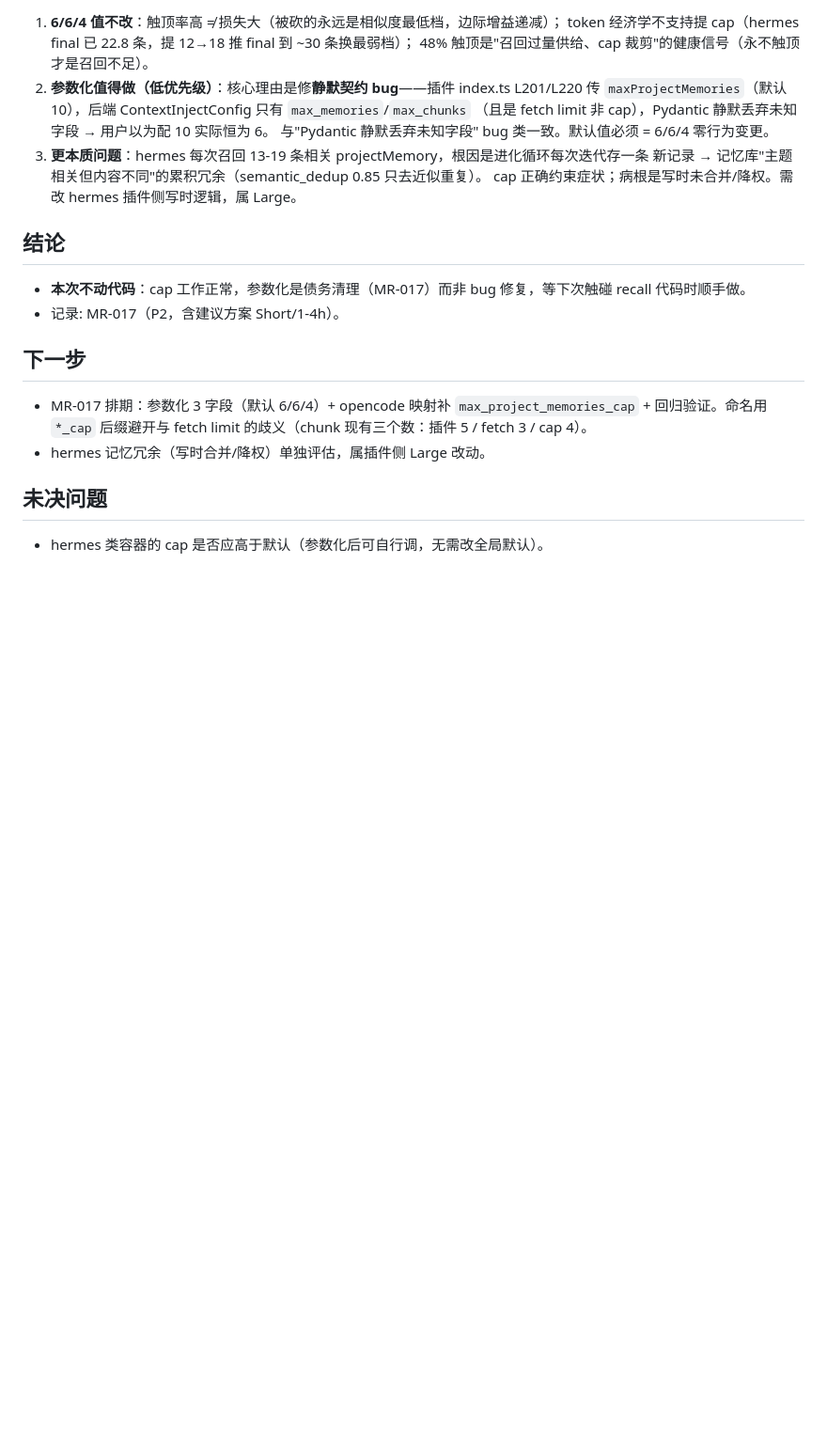
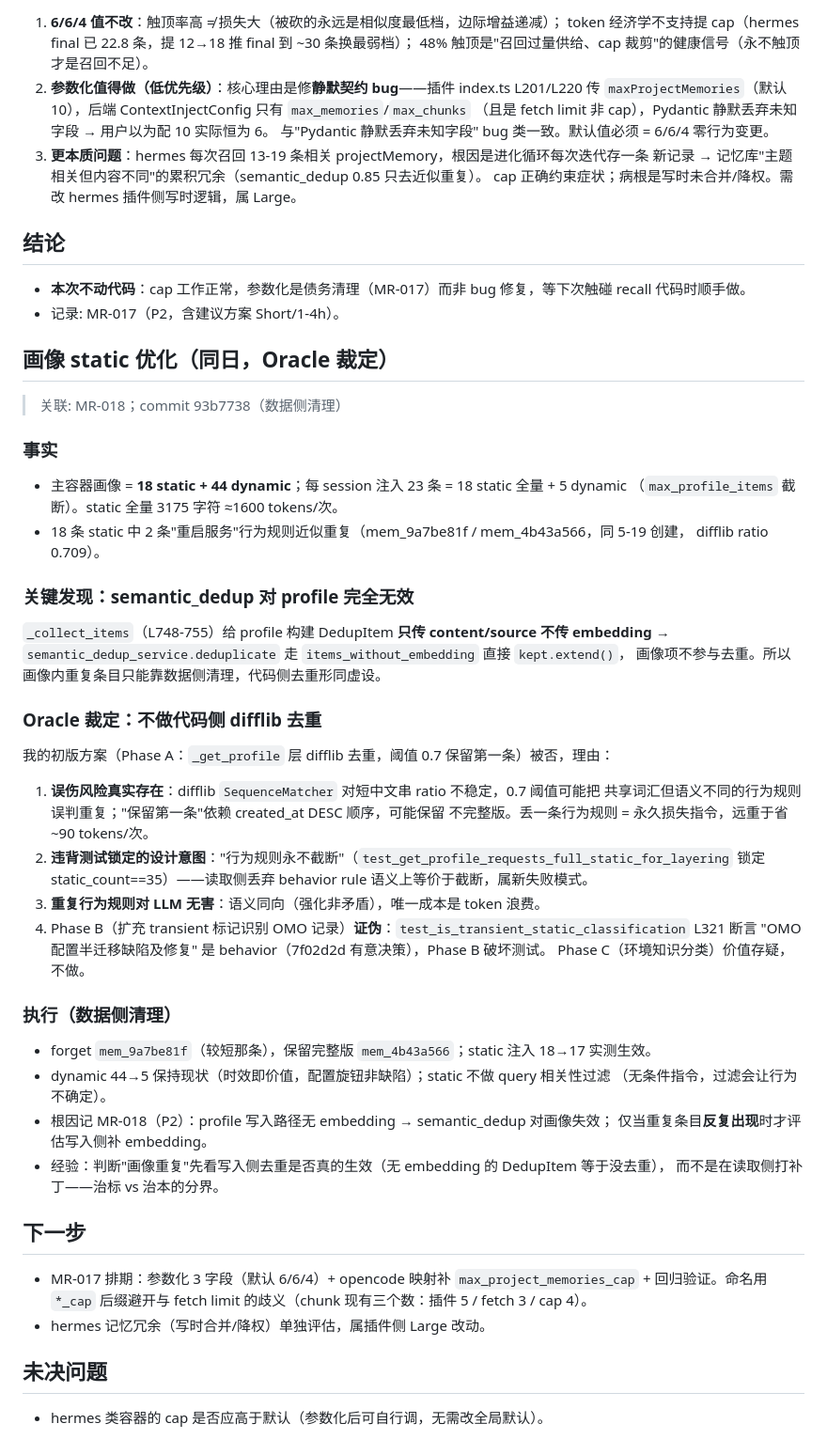
Before and after one commit to TZHR-invest/memory_recall, a Markdown page: docs/notes/2026-08-13-injection-cap-analysis.md, the part around the change. Shown at 94% size. GitHub-like rendering; blank space fills up the shorter version.

Commit message:
docs: 画像 static 优化决策补录到 notes（Oracle 裁定过程）
- 追加画像优化章节：23=18+5 事实、semantic_dedup 对 profile 无效根因、
  为何否掉 difflib 去重（误伤风险+测试锁定契约）、数据侧清理执行
- 关联 MR-018，防未来重蹈'代码侧去重'覆辙

Ultraworked with Sisyphus

Co-authored-by: wbaifan <wbaifan@163.com>

```diff
--- a/docs/notes/2026-08-13-injection-cap-analysis.md
+++ b/docs/notes/2026-08-13-injection-cap-analysis.md
@@ -56,6 +56,47 @@
   代码时顺手做。
 - 记录: MR-017（P2，含建议方案 Short/1-4h）。
 
+## 画像 static 优化（同日，Oracle 裁定）
+
+> 关联: MR-018；commit 93b7738（数据侧清理）
+
+### 事实
+
+- 主容器画像 = **18 static + 44 dynamic**；每 session 注入 23 条 = 18 static 全量 + 5 dynamic
+  （`max_profile_items` 截断）。static 全量 3175 字符 ≈1600 tokens/次。
+- 18 条 static 中 2 条"重启服务"行为规则近似重复（mem_9a7be81f / mem_4b43a566，同 5-19 创建，
+  difflib ratio 0.709）。
+
+### 关键发现：semantic_dedup 对 profile 完全无效
+
+`_collect_items`（L748-755）给 profile 构建 DedupItem **只传 content/source 不传 embedding**
+→ `semantic_dedup_service.deduplicate` 走 `items_without_embedding` 直接 `kept.extend()`，
+画像项不参与去重。所以画像内重复条目只能靠数据侧清理，代码侧去重形同虚设。
+
+### Oracle 裁定：不做代码侧 difflib 去重
+
+我的初版方案（Phase A：`_get_profile` 层 difflib 去重，阈值 0.7 保留第一条）被否，理由：
+1. **误伤风险真实存在**：difflib `SequenceMatcher` 对短中文串 ratio 不稳定，0.7 阈值可能把
+   共享词汇但语义不同的行为规则误判重复；"保留第一条"依赖 created_at DESC 顺序，可能保留
+   不完整版。丢一条行为规则 = 永久损失指令，远重于省 ~90 tokens/次。
+2. **违背测试锁定的设计意图**："行为规则永不截断"（`test_get_profile_requests_full_static_for_layering`
+   锁定 static_count==35）——读取侧丢弃 behavior rule 语义上等价于截断，属新失败模式。
+3. **重复行为规则对 LLM 无害**：语义同向（强化非矛盾），唯一成本是 token 浪费。
+4. Phase B（扩充 transient 标记识别 OMO 记录）**证伪**：`test_is_transient_static_classification`
+   L321 断言 "OMO 配置半迁移缺陷及修复" 是 behavior（7f02d2d 有意决策），Phase B 破坏测试。
+   Phase C（环境知识分类）价值存疑，不做。
+
+### 执行（数据侧清理）
+
+- forget `mem_9a7be81f`（较短那条），保留完整版 `mem_4b43a566`；static 注入 18→17 实测生效。
+- dynamic 44→5 保持现状（时效即价值，配置旋钮非缺陷）；static 不做 query 相关性过滤
+  （无条件指令，过滤会让行为不确定）。
+- 根因记 MR-018（P2）：profile 写入路径无 embedding → semantic_dedup 对画像失效；
+  仅当重复条目**反复出现**时才评估写入侧补 embedding。
+- 经验：判断"画像重复"先看写入侧去重是否真的生效（无 embedding 的 DedupItem 等于没去重），
+  而不是在读取侧打补丁——治标 vs 治本的分界。
+
+
 ## 下一步
 
 - MR-017 排期：参数化 3 字段（默认 6/6/4）+ opencode 映射补 `max_project_memories_cap` +
```
